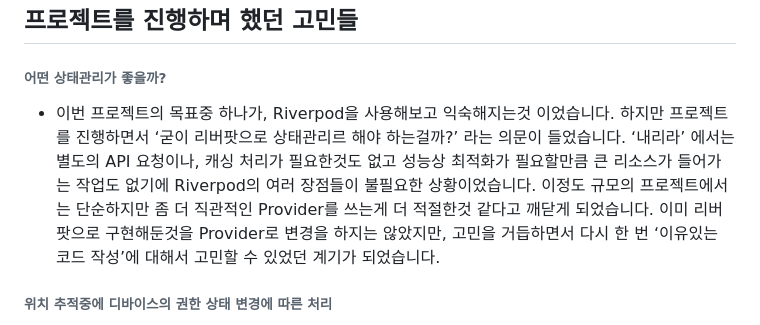
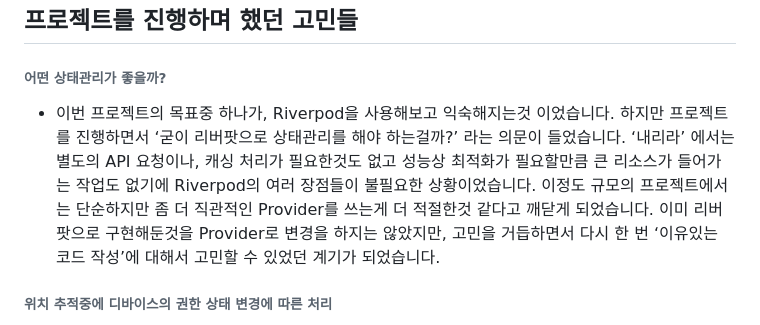
Before and after one commit to JEON-Sungsu/leave_subway, a Markdown page: README.md, the part around the change. GitHub-like rendering.

```diff
--- a/README.md
+++ b/README.md
@@ -44,7 +44,7 @@
 
 ## 프로젝트를 진행하며 했던 고민들
 ###### 어떤 상태관리가 좋을까?
-- 이번 프로젝트의 목표중 하나가, Riverpod을 사용해보고 익숙해지는것 이었습니다. 하지만 프로젝트를 진행하면서 ‘굳이 리버팟으로 상태관리르 해야 하는걸까?’ 라는 의문이 들었습니다. ‘내리라’ 에서는 별도의 API 요청이나, 캐싱 처리가 필요한것도 없고 성능상 최적화가 필요할만큼 큰 리소스가 들어가는 작업도 없기에 Riverpod의 여러 장점들이 불필요한 상황이었습니다. 이정도 규모의 프로젝트에서는 단순하지만 좀 더 직관적인 Provider를 쓰는게 더 적절한것 같다고 깨닫게 되었습니다. 이미 리버팟으로 구현해둔것을 Provider로 변경을 하지는 않았지만, 고민을 거듭하면서 다시 한 번 ‘이유있는 코드 작성’에 대해서 고민할 수 있었던 계기가 되었습니다.
+- 이번 프로젝트의 목표중 하나가, Riverpod을 사용해보고 익숙해지는것 이었습니다. 하지만 프로젝트를 진행하면서 ‘굳이 리버팟으로 상태관리를 해야 하는걸까?’ 라는 의문이 들었습니다. ‘내리라’ 에서는 별도의 API 요청이나, 캐싱 처리가 필요한것도 없고 성능상 최적화가 필요할만큼 큰 리소스가 들어가는 작업도 없기에 Riverpod의 여러 장점들이 불필요한 상황이었습니다. 이정도 규모의 프로젝트에서는 단순하지만 좀 더 직관적인 Provider를 쓰는게 더 적절한것 같다고 깨닫게 되었습니다. 이미 리버팟으로 구현해둔것을 Provider로 변경을 하지는 않았지만, 고민을 거듭하면서 다시 한 번 ‘이유있는 코드 작성’에 대해서 고민할 수 있었던 계기가 되었습니다.
 ###### 위치 추적중에 디바이스의 권한 상태 변경에 따른 처리
 - ‘내리라’는 위치 사용 권한과 알림 허용 권한이 필수인 서비스 입니다. 어플리케이션을 실행중, 권한이 변경이 되면 위치추적 Stream 구독을 취소해주기 위해서 지속적으로 권한상태를 확인을 해야겠다고 생각했습니다. 처음에는 위치 상태를 관리하는 객체를 만들어, Stream을 구현하여 지속적으로 관찰하려고 했지만, 앱이 실행중일때 지속적으로 Stream을 사용하는것은 리소스 낭비와 배터리 소모 이슈가 생길 수 있다고 생각했습니다. 방법을 궁리하던 중 권한이 변경될 수 있는 상황은 어플리케이션이 ‘Background 상태일때 밖에 없다’ 라고 생각되어 권한 관리 객체를 Provider로 만들고 최상위 위젯에서 Provider를 참조하여 AppLifecycleState가 resume이 될 때 마다 권한 체크 메서드를 호출하여 상태를 갱신 하고, View에서 이를 확인하여 추적기능을 종료하고 권한이 변경되었음을 사용자에게 알리도록 처리할 수 있었습니다.
 ###### 지하철 위치 정보 데이터 (API vs Local JSON)
```
